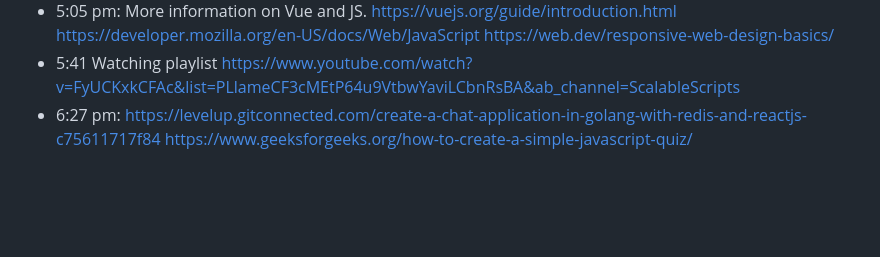
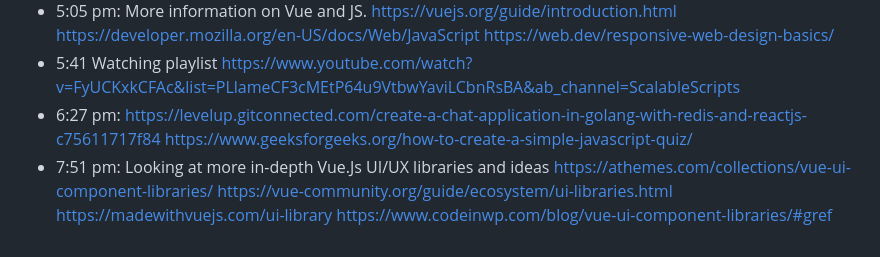
Before and after one commit to ThatAltGirlAlesandria/GeekToGeek, a Markdown page: README.md, the part around the change. Drawn GitHub-style; blank space fills up the shorter version.

Commit message:
Looking for modern UI/UX with Vue.Js.

```diff
--- a/README.md
+++ b/README.md
@@ -37,3 +37,4 @@ https://www.youtube.com/watch?v=y036l6pvVEs&ab_channel=EsotericTech
 * 5:05 pm: More information on Vue and JS. https://vuejs.org/guide/introduction.html https://developer.mozilla.org/en-US/docs/Web/JavaScript https://web.dev/responsive-web-design-basics/
 * 5:41 Watching playlist https://www.youtube.com/watch?v=FyUCKxkCFAc&list=PLlameCF3cMEtP64u9VtbwYaviLCbnRsBA&ab_channel=ScalableScripts
 * 6:27 pm: https://levelup.gitconnected.com/create-a-chat-application-in-golang-with-redis-and-reactjs-c75611717f84 https://www.geeksforgeeks.org/how-to-create-a-simple-javascript-quiz/
+* 7:51 pm: Looking at more in-depth Vue.Js UI/UX libraries and ideas https://athemes.com/collections/vue-ui-component-libraries/ https://vue-community.org/guide/ecosystem/ui-libraries.html https://madewithvuejs.com/ui-library https://www.codeinwp.com/blog/vue-ui-component-libraries/#gref
```
